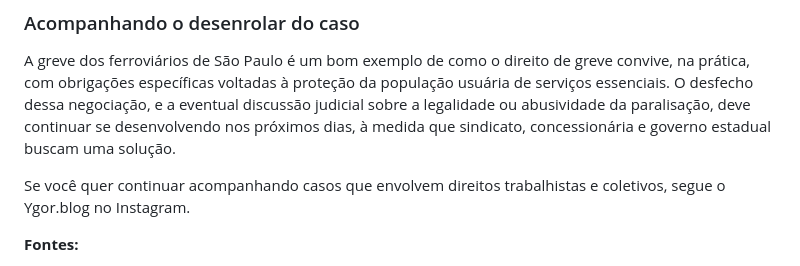
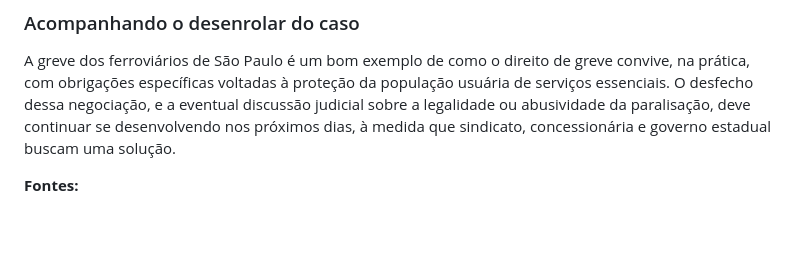
Before and after one commit to ygorsoaresadv-blip/site-ygor, a Markdown page: posts/greve-dos-ferroviários-de-sp-o-que-a-lei-permite-e-exige.md, the part around the change. GitHub-like rendering; blank space fills up the shorter version.

Commit message:
Update Artigo “greve-dos-ferroviários-de-sp-o-que-a-lei-permite-e-exige”

```diff
--- a/posts/greve-dos-ferroviários-de-sp-o-que-a-lei-permite-e-exige.md
+++ b/posts/greve-dos-ferroviários-de-sp-o-que-a-lei-permite-e-exige.md
@@ -68,8 +68,6 @@ Pode haver aplicação de multa diária fixada judicialmente, como ocorreu no ca
 
 A greve dos ferroviários de São Paulo é um bom exemplo de como o direito de greve convive, na prática, com obrigações específicas voltadas à proteção da população usuária de serviços essenciais. O desfecho dessa negociação, e a eventual discussão judicial sobre a legalidade ou abusividade da paralisação, deve continuar se desenvolvendo nos próximos dias, à medida que sindicato, concessionária e governo estadual buscam uma solução.
 
-Se você quer continuar acompanhando casos que envolvem direitos trabalhistas e coletivos, segue o Ygor.blog no Instagram.
-
 **Fontes:**
 
 JORNAL DE BRASÍLIA. Ferroviários de SP confirmam greve por tempo indeterminado em três linhas a partir de terça (4). 4 ago. 2026. Disponível em: <https://jornaldebrasilia.com.br/noticias/brasil/ferroviarios-de-sp-confirmam-greve-por-tempo-indeterminado-em-tres-linhas-a-partir-de-terca-4/>
```
